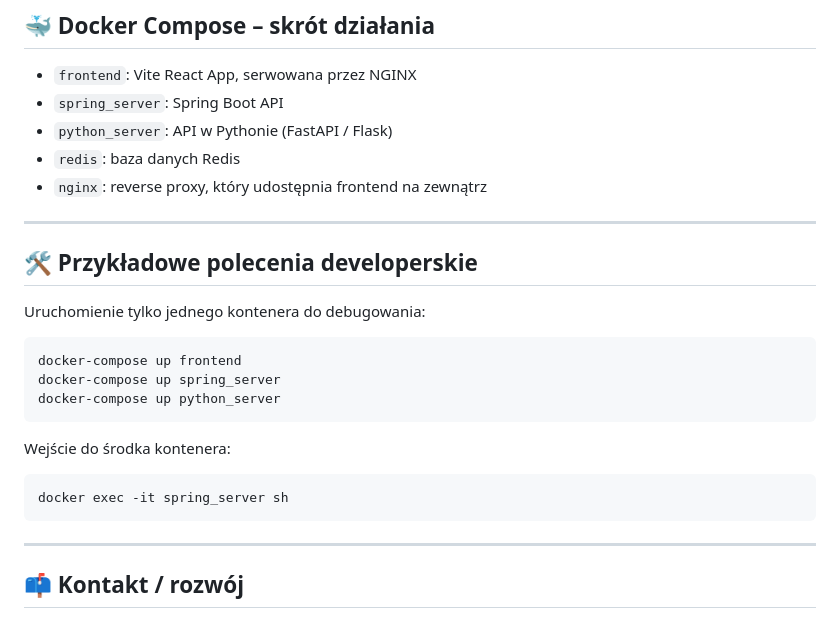
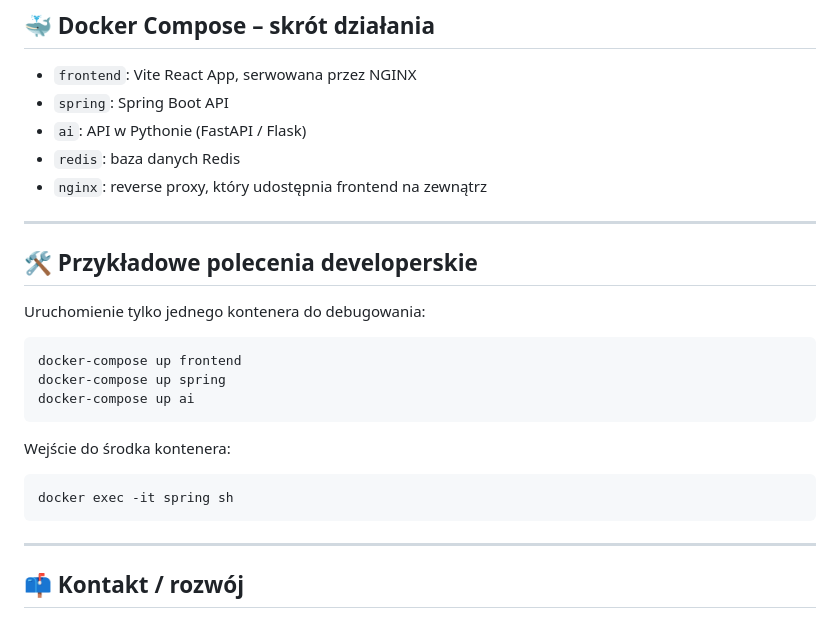
Before and after one commit to JuliuszZolich/DockerProject, a Markdown page: README.md, the part around the change. Drawn GitHub-style.

````diff
--- a/README.md
+++ b/README.md
@@ -108,8 +108,8 @@ docker-compose up --build
 ## 🐳 Docker Compose – skrót działania
 
 * `frontend`: Vite React App, serwowana przez NGINX
-* `spring_server`: Spring Boot API
-* `python_server`: API w Pythonie (FastAPI / Flask)
+* `spring`: Spring Boot API
+* `ai`: API w Pythonie (FastAPI / Flask)
 * `redis`: baza danych Redis
 * `nginx`: reverse proxy, który udostępnia frontend na zewnątrz
 
@@ -121,14 +121,14 @@ Uruchomienie tylko jednego kontenera do debugowania:
 
 ```bash
 docker-compose up frontend
-docker-compose up spring_server
-docker-compose up python_server
+docker-compose up spring
+docker-compose up ai
 ```
 
 Wejście do środka kontenera:
 
 ```bash
-docker exec -it spring_server sh
+docker exec -it spring sh
 ```
 
 ---
````
